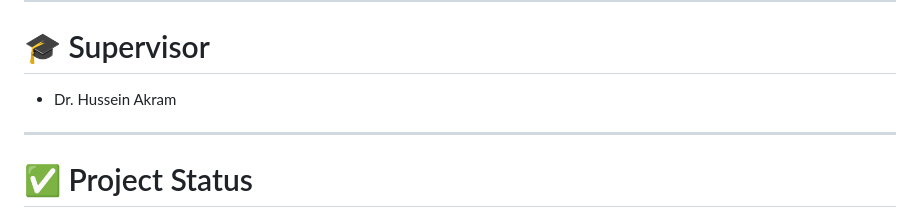
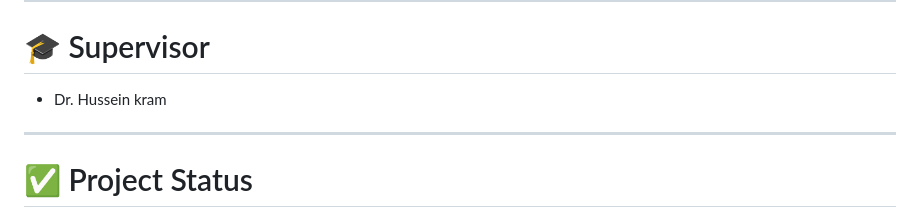
Before and after one commit to 1mosamy/KooraSpot, a Markdown page: README.md, the part around the change. GitHub-like rendering.

```diff
--- a/README.md
+++ b/README.md
@@ -375,7 +375,7 @@ The system was tested using:
 
 # 🎓 Supervisor
 
-- Dr. Hussein Akram
+- Dr. Hussein kram
 
 ---
 
```
